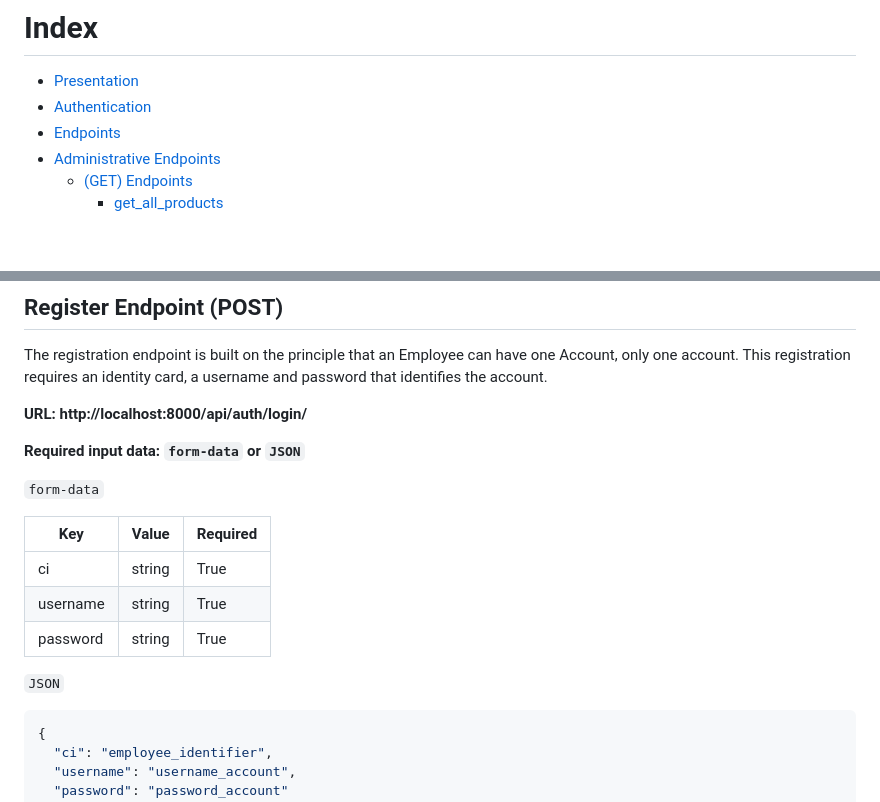
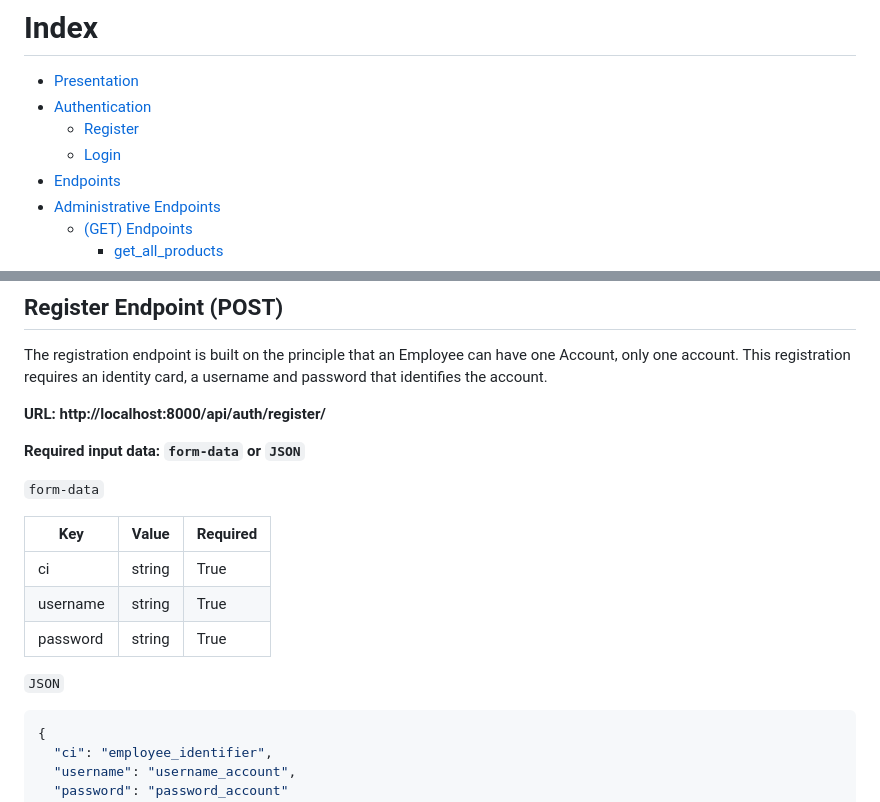
Before and after one commit to LeivSuaxy/Gestion-de-inventario-para-tienda-minorista, a Markdown page: Backend/README.md, 2 parts joined by grey strips. Rendered like a GitHub page; blank space fills up the shorter version.

````diff
--- a/Backend/README.md
+++ b/Backend/README.md
@@ -1,6 +1,8 @@
 # Index
 - [Presentation](#elitestock-api)
 - [Authentication](#authentication)
+  - [Register](#register-endpoint-post)
+  - [Login](#login-endpoint-post)
 - [Endpoints](#endpoints)
 - [Administrative Endpoints](#administrative-endpoints)
   - [(GET) Endpoints](#get-endpoints)
@@ -33,7 +35,7 @@ All endpoints in authentication start with the URL: http://localhost:8000/api/au
 The registration endpoint is built on the principle that an Employee can have one Account, only one account.
 This registration requires an identity card, a username and password that identifies the account.
 
-<strong>URL: http://localhost:8000/api/auth/login/</strong>
+<strong>URL: http://localhost:8000/api/auth/register/</strong>
 
 <b>Required input data: `form-data` or `JSON`</b>
 
@@ -46,6 +48,7 @@ This registration requires an identity card, a username and password that identi
 | password | string | True     |
 
 `JSON`
+
 ```json
 {
   "ci": "employee_identifier",
````
Also changed, not shown: other parts of Backend/README.md (+58 -1 lines).
